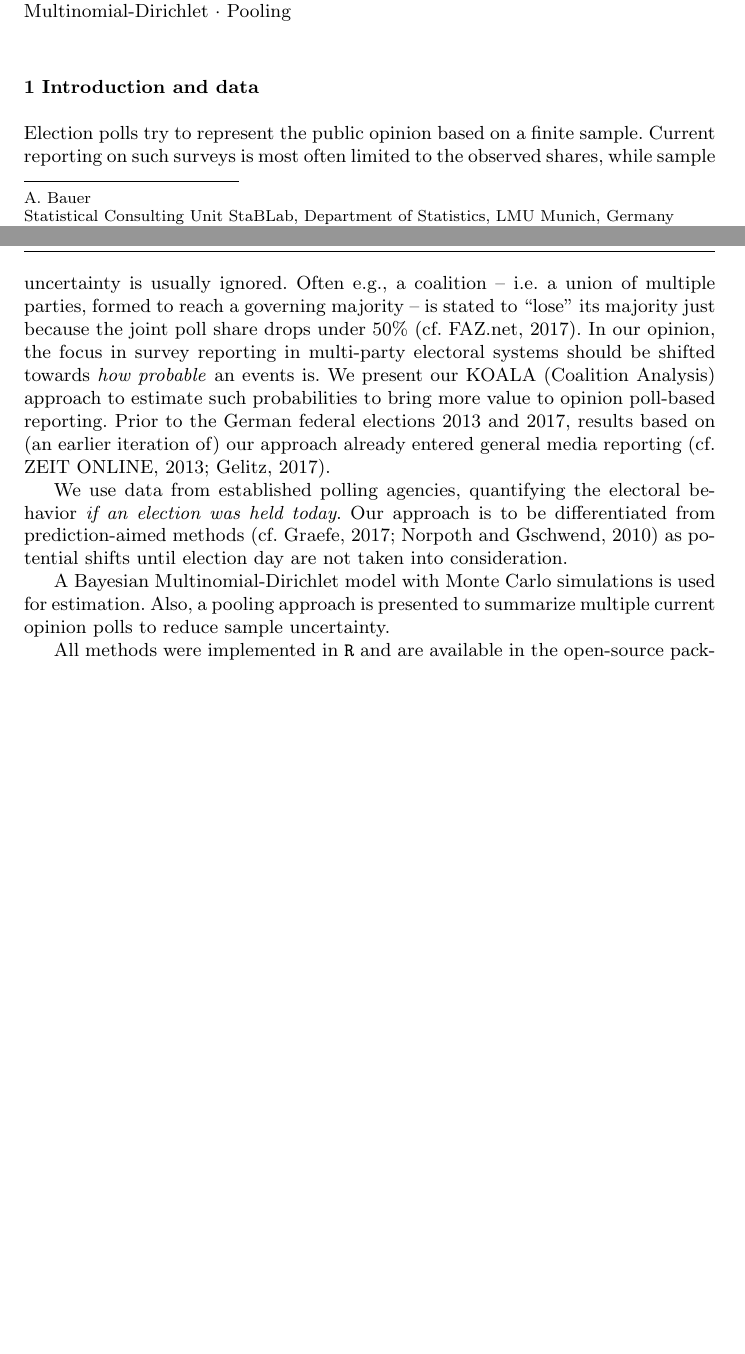
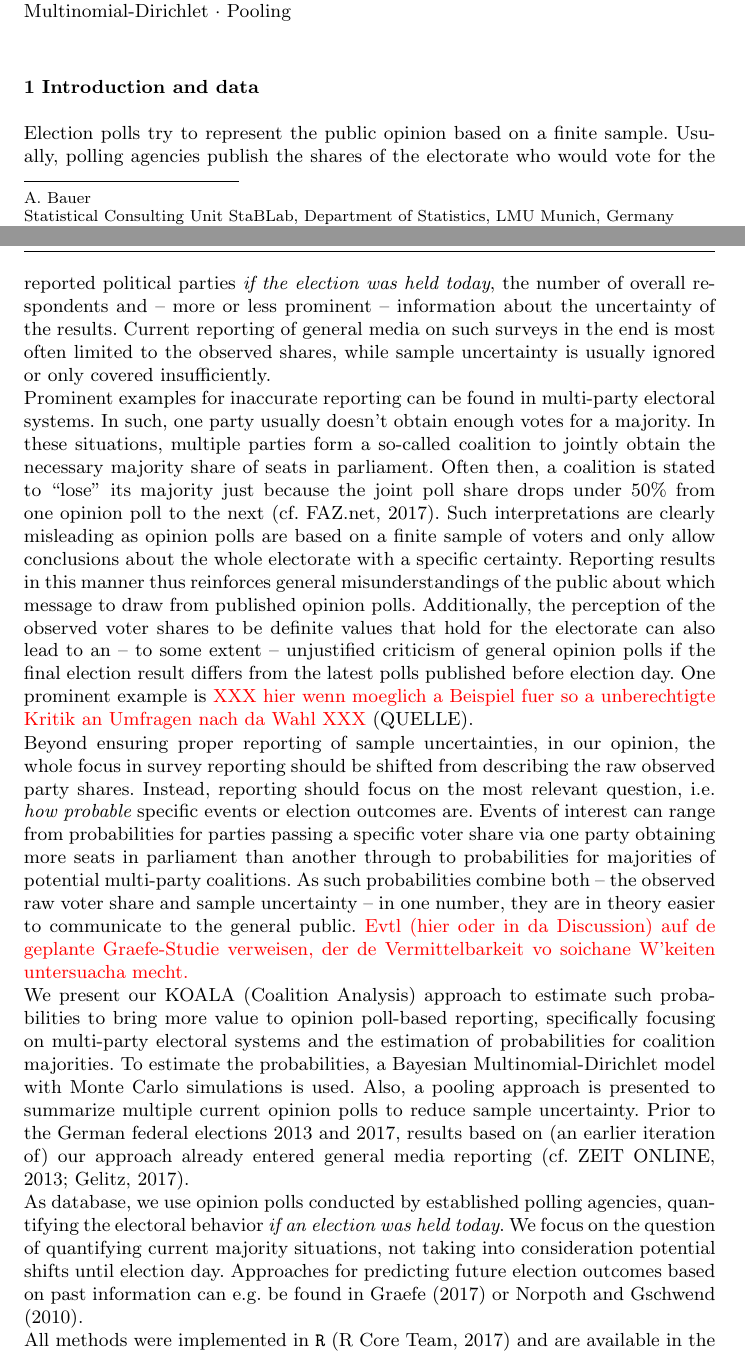
Before and after one commit to KOALA-LMU/KOALA_methods, a LaTeX paper (201803_Paper_AStA/bauer_2018.tex, which reads 201803_Paper_AStA/bauer_2018.bib): two parts of pages 1 and 2 of 4 before the commit and two parts of pages 1 and 2 of 5 after it, joined at a grey line, cut so that both start at the same text, the shorter picture padded with empty space. Compiled offline with pdfLaTeX.

Commit message:
AStA Paper update

```diff
--- a/201803_Paper_AStA/bauer_2018.bib
+++ b/201803_Paper_AStA/bauer_2018.bib
@@ -64,3 +64,4 @@
   year={2010},
   publisher={Elsevier}
 }
+@Manual{r_2017,
@@ -67,3 +72,6 @@
+  year = {2017},
+  url = {https://www.R-project.org/},
+}
 @misc{umfrage_2017,
   author = {FAZ.net},
   year = {2017},
--- a/201803_Paper_AStA/bauer_2018.tex
+++ b/201803_Paper_AStA/bauer_2018.tex
@@ -37,6 +37,7 @@
 
 % Own Packages and newcommands
 \usepackage{amsmath, amssymb}
+\setlength{\parindent}{0pt} % remove indentation before every paragraph
 \usepackage{booktabs}
 \usepackage[usenames, dvipsnames]{color}
 % \usepackage[backend=bibtex,
@@ -102,27 +103,61 @@ Sample uncertainty-based probabilities are estimated, assuming the election was
 \section{Introduction and data} \label{intro}
 Election polls
 %are conducted by different polling agencies and
-try to represent the public opinion based on a finite sample. Current reporting on such surveys is most often limited to the observed shares, while sample uncertainty
-%and the multinomial structure of the data
-is usually ignored. Often e.g., a coalition -- i.e. a union of multiple parties, formed to reach a governing majority -- is stated to ``lose'' its majority just because the joint poll share drops under 50\% \citep[cf.][]{umfrage_2017}.
-In our opinion, the focus in survey reporting in multi-party electoral systems should be shifted towards
-% the most relevant question, i.e.
-\textit{how probable} an events is.
-%e.g., a majority for a specific coalition.
-% In multi-party electoral systems, one party usually doesn't obtain enough votes for a majority. In these situations, multiple parties form a so-called coalition to obtain the necessary majority shares.
+try to represent the public opinion based on a finite sample.
+Usually, polling agencies publish the shares of the electorate
+who would vote for the reported political parties {\it if the election was held today},
+the number of overall respondents and -- more or less prominent -- information
+about the uncertainty of the results.
+Current reporting of general media on such surveys in the end is most
+often limited to the observed shares, while sample uncertainty
+is usually ignored or only covered insufficiently.
+
+Prominent examples for inaccurate reporting can be found
+in multi-party electoral systems.
+In such, one party usually doesn't obtain enough votes for a majority.
+In these situations, multiple parties form a so-called coalition
+to jointly obtain the necessary majority share of seats in parliament.
+Often then, a coalition is stated to ``lose'' its majority
+just because the joint poll share drops under 50\% from one opinion poll to
+the next \citep[cf.][]{umfrage_2017}.
+Such interpretations are clearly misleading as opinion polls are based on a finite sample
+of voters and only allow conclusions about the whole electorate
+with a specific certainty. Reporting results in this manner thus
+reinforces general misunderstandings of the public about which message
+to draw from published opinion polls. Additionally, the perception of
+the observed voter shares to be definite values that hold for the
+electorate can also lead to an -- to some extent -- unjustified criticism
+of general opinion polls if the final election result differs
+from the latest polls published before election day. One prominent example is
+\red{XXX hier wenn moeglich a Beispiel fuer so a unberechtigte Kritik an Umfragen nach da Wahl XXX} (QUELLE).
+
+Beyond ensuring proper reporting of sample uncertainties, in our opinion, the
+whole focus in survey reporting should be shifted from describing the raw
+observed party shares. Instead, reporting should focus on the most relevant
+question, i.e. {\it how probable} specific events or election outcomes are.
+Events of interest can range from probabilities for parties passing
+a specific voter share via one party obtaining more seats in parliament
+than another through to probabilities for majorities of potential multi-party coalitions.
+As such probabilities combine both -- the observed raw voter share
+and sample uncertainty -- in one number, they are in theory easier to
+communicate to the general public. \red{Evtl (hier oder in da Discussion) auf de geplante Graefe-Studie verweisen, der de Vermittelbarkeit vo soichane W'keiten untersuacha mecht.}
+
 We present our KOALA (Coalition Analysis) approach to estimate such probabilities
-to bring more value to opinion poll-based reporting.
-Prior to the German federal elections 2013 and 2017, results based on (an earlier iteration of) our approach already entered general media reporting \citep[cf.][]{wahlistik_2013, gelitz_2017}.
+to bring more value to opinion poll-based reporting, specifically focusing on
+multi-party electoral systems and the estimation of probabilities for coalition
+majorities. To estimate the probabilities, a Bayesian Multinomial-Dirichlet model
+with Monte Carlo simulations is used. Also, a pooling approach is presented to summarize
+multiple current opinion polls to reduce sample uncertainty.
+Prior to the German federal elections 2013 and 2017, results based on (an earlier iteration of)
+our approach already entered general media reporting \citep[cf.][]{wahlistik_2013, gelitz_2017}.
 
-%As database, we use opinion polls conducted by
-We use data from
-established polling agencies,
+As database, we use opinion polls conducted by established polling agencies,
 quantifying the electoral behavior \textit{if an election was held today}.
-Our approach is to be differentiated from prediction-aimed methods \citep[cf.][]{graefe_2017, norpoth_gschwend_2010} as potential shifts until election day are not taken into consideration.
-%We focus on the question of quantifying current majority situations, not taking into consideration potential shifts until election day.
+We focus on the question of quantifying current majority situations, not
+taking into consideration potential shifts until election day.
+Approaches for predicting future election outcomes based on past
+information can e.g. be found in \citet{graefe_2017} or \citet{norpoth_gschwend_2010}.
 
-A Bayesian Multinomial-Dirichlet model with Monte Carlo simulations is used for estimation. Also, a pooling approach is presented to summarize multiple current opinion polls to reduce sample uncertainty.
-
-All methods were implemented in \texttt{R} and are available in the open-source
+All methods were implemented in \texttt{R} \citep{r_2017} and are available in the open-source
 package \texttt{coalitions} on GitHub \citep{bender_bauer_2018}. An
 interactive \texttt{shiny}-based \citep{chang_2017} website \texttt{koala.stat.uni-\allowbreak muenchen.\allowbreak de}
```
Also changed, not shown: 201803_Paper_AStA/bauer_2018.pdf, 201803_Paper_AStA/bauer_2018.bib (4 more changed lines), 201803_Paper_AStA/bauer_2018.tex (3 more changed lines).
